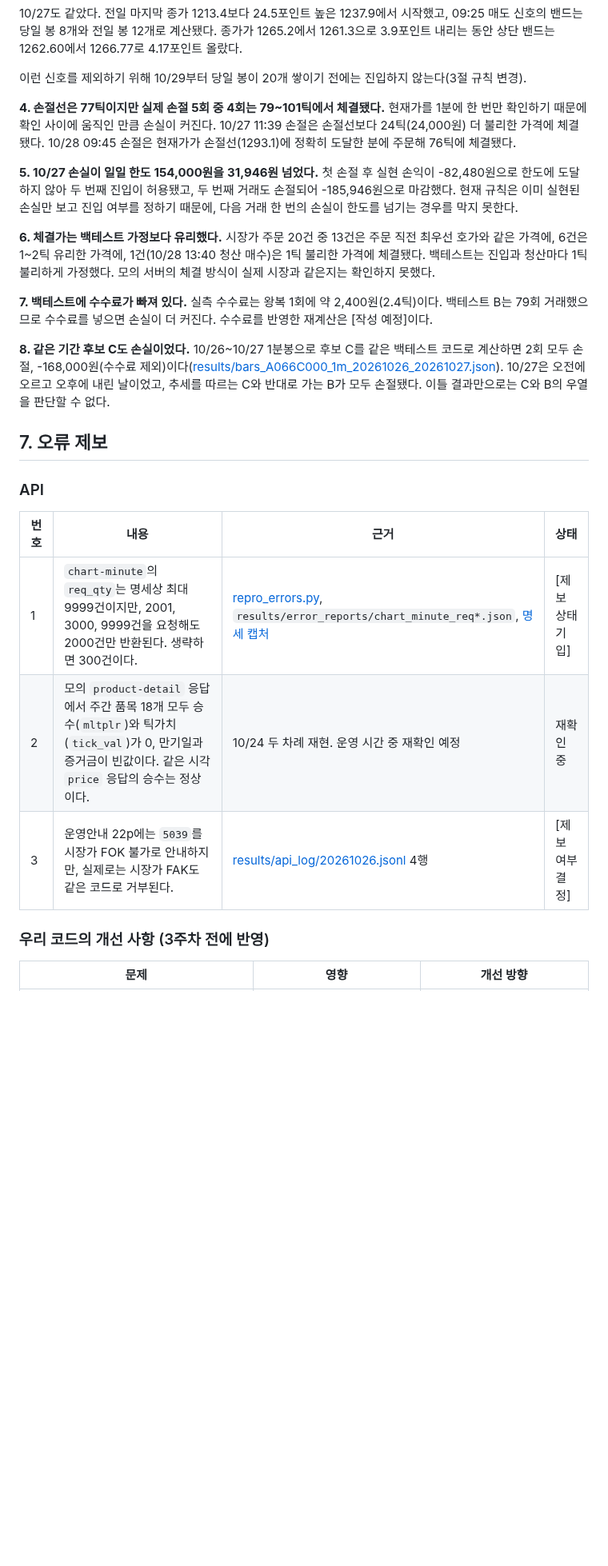
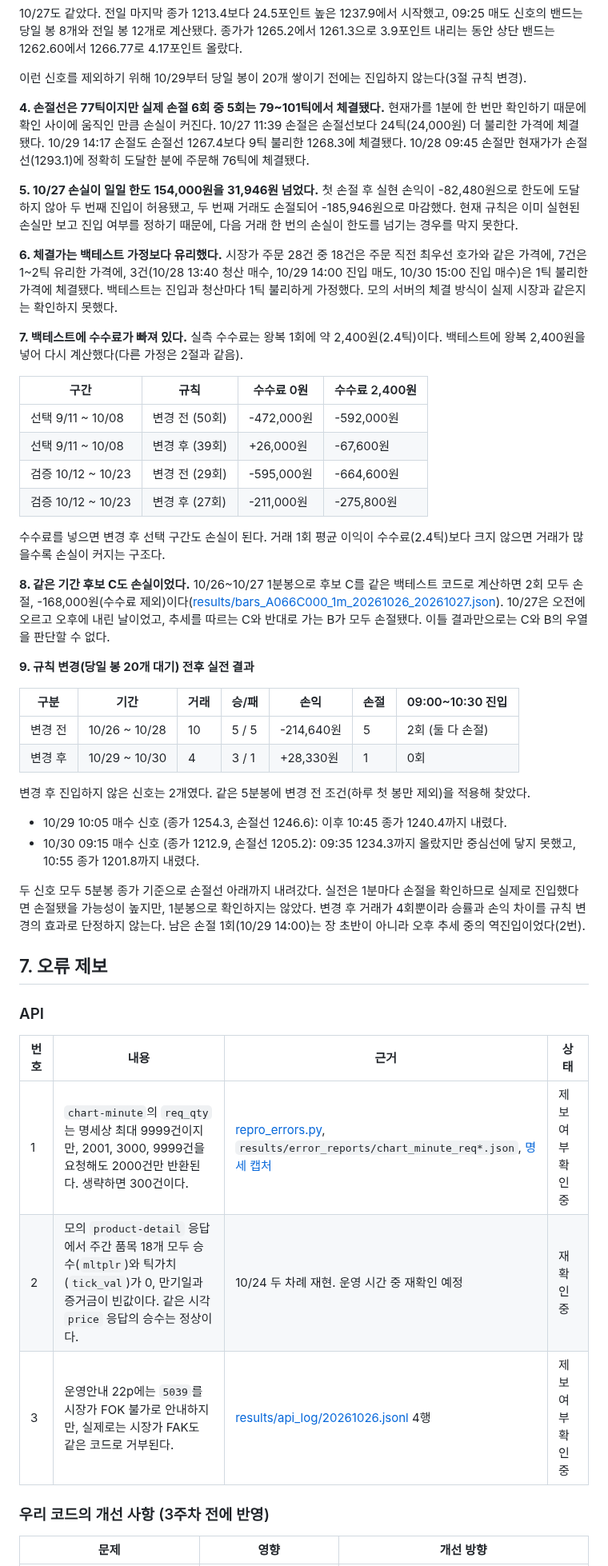
Before and after one commit to sejeans/nh-futures-team4, a Markdown page: week02/README.md, the part around one of its changes. Shown at 80% size. Drawn GitHub-style; blank space fills up the shorter version.

```diff
--- a/week02/README.md
+++ b/week02/README.md
@@ -220,20 +230,43 @@ week02 폴더에 `STOP` 파일을 만들면 다음 분에 청산하고 종료한
 
 이런 신호를 제외하기 위해 10/29부터 당일 봉이 20개 쌓이기 전에는 진입하지 않는다(3절 규칙 변경).
 
-**4. 손절선은 77틱이지만 실제 손절 5회 중 4회는 79~101틱에서 체결됐다.**
-현재가를 1분에 한 번만 확인하기 때문에 확인 사이에 움직인 만큼 손실이 커진다. 10/27 11:39 손절은 손절선보다 24틱(24,000원) 더 불리한 가격에 체결됐다. 10/28 09:45 손절은 현재가가 손절선(1293.1)에 정확히 도달한 분에 주문해 76틱에 체결됐다.
+**4. 손절선은 77틱이지만 실제 손절 6회 중 5회는 79~101틱에서 체결됐다.**
+현재가를 1분에 한 번만 확인하기 때문에 확인 사이에 움직인 만큼 손실이 커진다. 10/27 11:39 손절은 손절선보다 24틱(24,000원) 더 불리한 가격에 체결됐다. 10/29 14:17 손절도 손절선 1267.4보다 9틱 불리한 1268.3에 체결됐다. 10/28 09:45 손절만 현재가가 손절선(1293.1)에 정확히 도달한 분에 주문해 76틱에 체결됐다.
 
 **5. 10/27 손실이 일일 한도 154,000원을 31,946원 넘었다.**
 첫 손절 후 실현 손익이 -82,480원으로 한도에 도달하지 않아 두 번째 진입이 허용됐고, 두 번째 거래도 손절되어 -185,946원으로 마감했다. 현재 규칙은 이미 실현된 손실만 보고 진입 여부를 정하기 때문에, 다음 거래 한 번의 손실이 한도를 넘기는 경우를 막지 못한다.
 
 **6. 체결가는 백테스트 가정보다 유리했다.**
-시장가 주문 20건 중 13건은 주문 직전 최우선 호가와 같은 가격에, 6건은 1~2틱 유리한 가격에, 1건(10/28 13:40 청산 매수)은 1틱 불리한 가격에 체결됐다. 백테스트는 진입과 청산마다 1틱 불리하게 가정했다. 모의 서버의 체결 방식이 실제 시장과 같은지는 확인하지 못했다.
+시장가 주문 28건 중 18건은 주문 직전 최우선 호가와 같은 가격에, 7건은 1~2틱 유리한 가격에, 3건(10/28 13:40 청산 매수, 10/29 14:00 진입 매도, 10/30 15:00 진입 매수)은 1틱 불리한 가격에 체결됐다. 백테스트는 진입과 청산마다 1틱 불리하게 가정했다. 모의 서버의 체결 방식이 실제 시장과 같은지는 확인하지 못했다.
 
 **7. 백테스트에 수수료가 빠져 있다.**
-실측 수수료는 왕복 1회에 약 2,400원(2.4틱)이다. 백테스트 B는 79회 거래했으므로 수수료를 넣으면 손실이 더 커진다. 수수료를 반영한 재계산은 [작성 예정]이다.
+실측 수수료는 왕복 1회에 약 2,400원(2.4틱)이다. 백테스트에 왕복 2,400원을 넣어 다시 계산했다(다른 가정은 2절과 같음).
+
+| 구간 | 규칙 | 수수료 0원 | 수수료 2,400원 |
+| --- | --- | --- | --- |
+| 선택 9/11 ~ 10/08 | 변경 전 (50회) | -472,000원 | -592,000원 |
+| 선택 9/11 ~ 10/08 | 변경 후 (39회) | +26,000원 | -67,600원 |
+| 검증 10/12 ~ 10/23 | 변경 전 (29회) | -595,000원 | -664,600원 |
+| 검증 10/12 ~ 10/23 | 변경 후 (27회) | -211,000원 | -275,800원 |
+
+수수료를 넣으면 변경 후 선택 구간도 손실이 된다. 거래 1회 평균 이익이 수수료(2.4틱)보다 크지 않으면 거래가 많을수록 손실이 커지는 구조다.
 
 **8. 같은 기간 후보 C도 손실이었다.**
 10/26~10/27 1분봉으로 후보 C를 같은 백테스트 코드로 계산하면 2회 모두 손절, -168,000원(수수료 제외)이다([results/bars_A066C000_1m_20261026_20261027.json](results/bars_A066C000_1m_20261026_20261027.json)). 10/27은 오전에 오르고 오후에 내린 날이었고, 추세를 따르는 C와 반대로 가는 B가 모두 손절됐다. 이틀 결과만으로는 C와 B의 우열을 판단할 수 없다.
+
+**9. 규칙 변경(당일 봉 20개 대기) 전후 실전 결과**
+
+| 구분 | 기간 | 거래 | 승/패 | 손익 | 손절 | 09:00~10:30 진입 |
+| --- | --- | --- | --- | --- | --- | --- |
+| 변경 전 | 10/26 ~ 10/28 | 10 | 5 / 5 | -214,640원 | 5 | 2회 (둘 다 손절) |
+| 변경 후 | 10/29 ~ 10/30 | 4 | 3 / 1 | +28,330원 | 1 | 0회 |
+
+변경 후 진입하지 않은 신호는 2개였다. 같은 5분봉에 변경 전 조건(하루 첫 봉만 제외)을 적용해 찾았다.
+
+- 10/29 10:05 매수 신호 (종가 1254.3, 손절선 1246.6): 이후 10:45 종가 1240.4까지 내렸다.
+- 10/30 09:15 매수 신호 (종가 1212.9, 손절선 1205.2): 09:35 1234.3까지 올랐지만 중심선에 닿지 못했고, 10:55 종가 1201.8까지 내렸다.
+
+두 신호 모두 5분봉 종가 기준으로 손절선 아래까지 내려갔다. 실전은 1분마다 손절을 확인하므로 실제로 진입했다면 손절됐을 가능성이 높지만, 1분봉으로 확인하지는 않았다. 변경 후 거래가 4회뿐이라 승률과 손익 차이를 규칙 변경의 효과로 단정하지 않는다. 남은 손절 1회(10/29 14:00)는 장 초반이 아니라 오후 추세 중의 역진입이었다(2번).
 
 ## 7. 오류 제보
 
@@ -241,9 +274,9 @@ week02 폴더에 `STOP` 파일을 만들면 다음 분에 청산하고 종료한
 
 | 번호 | 내용 | 근거 | 상태 |
 | --- | --- | --- | --- |
-| 1 | `chart-minute`의 `req_qty`는 명세상 최대 9999건이지만, 2001, 3000, 9999건을 요청해도 2000건만 반환된다. 생략하면 300건이다. | [repro_errors.py](repro_errors.py), `results/error_reports/chart_minute_req*.json`, [명세 캡처](screenshots/error01_chart-minute_req_qty_명세.png) | [제보 상태 기입] |
+| 1 | `chart-minute`의 `req_qty`는 명세상 최대 9999건이지만, 2001, 3000, 9999건을 요청해도 2000건만 반환된다. 생략하면 300건이다. | [repro_errors.py](repro_errors.py), `results/error_reports/chart_minute_req*.json`, [명세 캡처](screenshots/error01_chart-minute_req_qty_명세.png) | 제보 여부 확인 중 |
 | 2 | 모의 `product-detail` 응답에서 주간 품목 18개 모두 승수(`mltplr`)와 틱가치(`tick_val`)가 0, 만기일과 증거금이 빈값이다. 같은 시각 `price` 응답의 승수는 정상이다. | 10/24 두 차례 재현. 운영 시간 중 재확인 예정 | 재확인 중 |
-| 3 | 운영안내 22p에는 `5039`를 시장가 FOK 불가로 안내하지만, 실제로는 시장가 FAK도 같은 코드로 거부된다. | [results/api_log/20261026.jsonl](results/api_log/20261026.jsonl) 4행 | [제보 여부 결정] |
+| 3 | 운영안내 22p에는 `5039`를 시장가 FOK 불가로 안내하지만, 실제로는 시장가 FAK도 같은 코드로 거부된다. | [results/api_log/20261026.jsonl](results/api_log/20261026.jsonl) 4행 | 제보 여부 확인 중 |
 
 ### 우리 코드의 개선 사항 (3주차 전에 반영)
 
```
Also changed, not shown: other parts of week02/README.md (+29 -16 lines), week02/results/trades_20261029.png (added), week02/results/trades_20261030.png (added), 2 other files.
